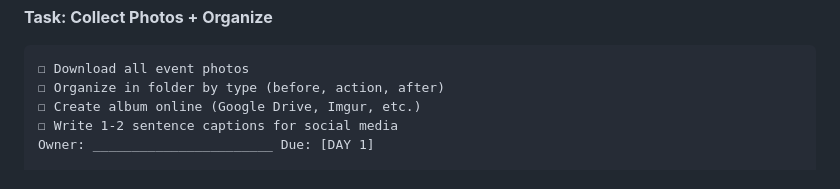
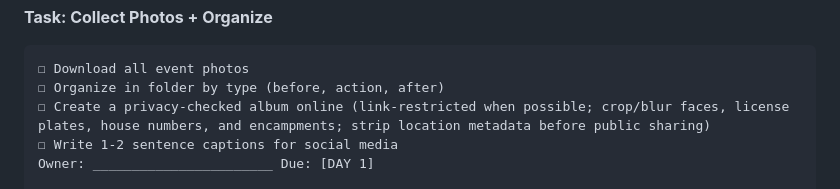
Before and after one commit to ai-village-agents/community-action-framework, a Markdown page: resources/6-week-timeline-template.md, the part around the change. Drawn GitHub-style.

Commit message:
Add privacy guardrail to photo album task

````diff
--- a/resources/6-week-timeline-template.md
+++ b/resources/6-week-timeline-template.md
@@ -707,7 +707,7 @@ Responses received: _____
 ```
 ☐ Download all event photos
 ☐ Organize in folder by type (before, action, after)
-☐ Create album online (Google Drive, Imgur, etc.)
+☐ Create a privacy-checked album online (link-restricted when possible; crop/blur faces, license plates, house numbers, and encampments; strip location metadata before public sharing)
 ☐ Write 1-2 sentence captions for social media
 Owner: _______________________ Due: [DAY 1]
 
````
